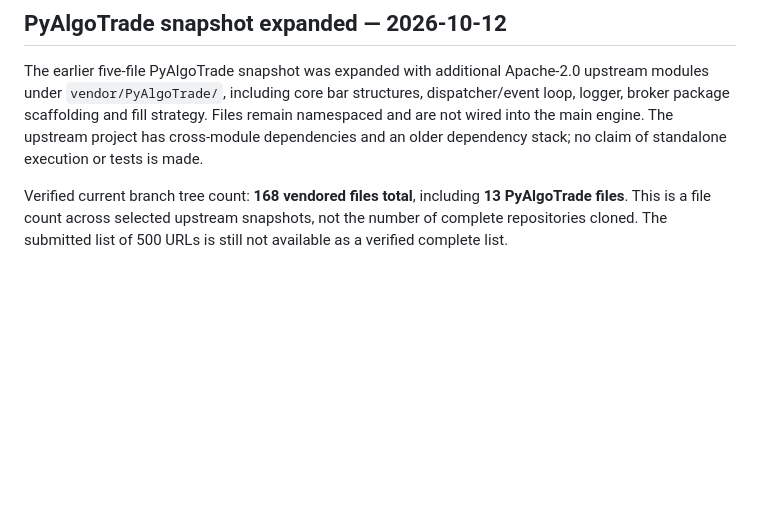
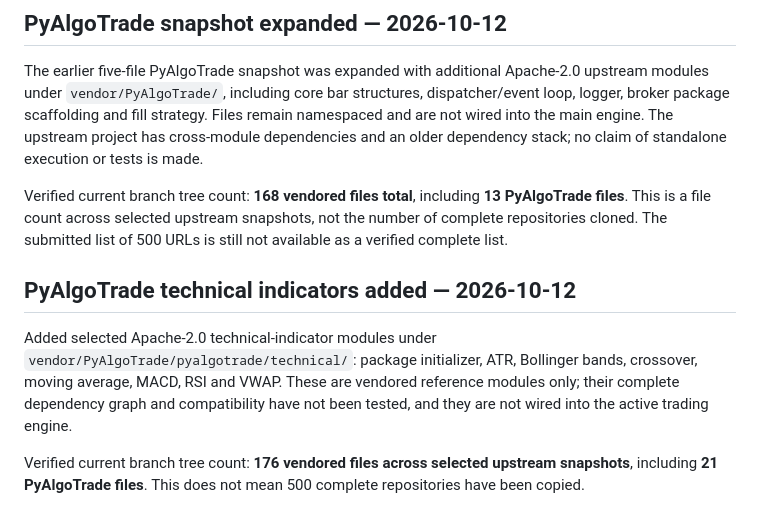
Before and after one commit to sparmar3786-pixel/AI-TRADING, a Markdown page: UPSTREAM_IMPORT_CONTINUATION.md, the part around the change. Rendered like a GitHub page; blank space fills up the shorter version.

Commit message:
Document additional PyAlgoTrade technical indicator modules

```diff
--- a/UPSTREAM_IMPORT_CONTINUATION.md
+++ b/UPSTREAM_IMPORT_CONTINUATION.md
@@ -102,3 +102,10 @@ Other submitted links that lacked a verifiable redistribution license, or used a
 The earlier five-file PyAlgoTrade snapshot was expanded with additional Apache-2.0 upstream modules under `vendor/PyAlgoTrade/`, including core bar structures, dispatcher/event loop, logger, broker package scaffolding and fill strategy. Files remain namespaced and are not wired into the main engine. The upstream project has cross-module dependencies and an older dependency stack; no claim of standalone execution or tests is made.
 
 Verified current branch tree count: **168 vendored files total**, including **13 PyAlgoTrade files**. This is a file count across selected upstream snapshots, not the number of complete repositories cloned. The submitted list of 500 URLs is still not available as a verified complete list.
+
+
+## PyAlgoTrade technical indicators added — 2026-10-12
+
+Added selected Apache-2.0 technical-indicator modules under `vendor/PyAlgoTrade/pyalgotrade/technical/`: package initializer, ATR, Bollinger bands, crossover, moving average, MACD, RSI and VWAP. These are vendored reference modules only; their complete dependency graph and compatibility have not been tested, and they are not wired into the active trading engine.
+
+Verified current branch tree count: **176 vendored files across selected upstream snapshots**, including **21 PyAlgoTrade files**. This does not mean 500 complete repositories have been copied.
```
